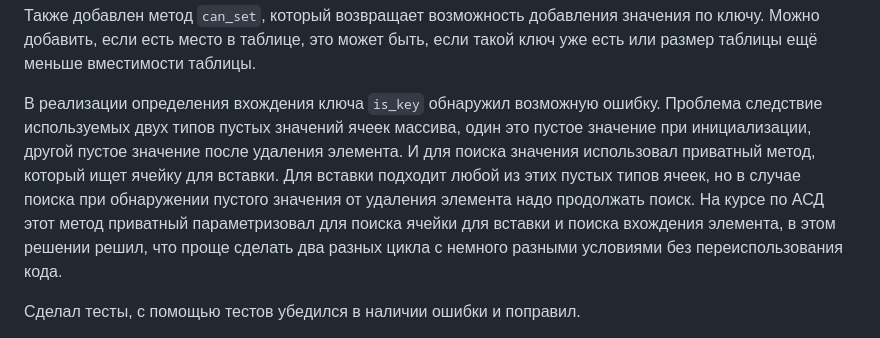
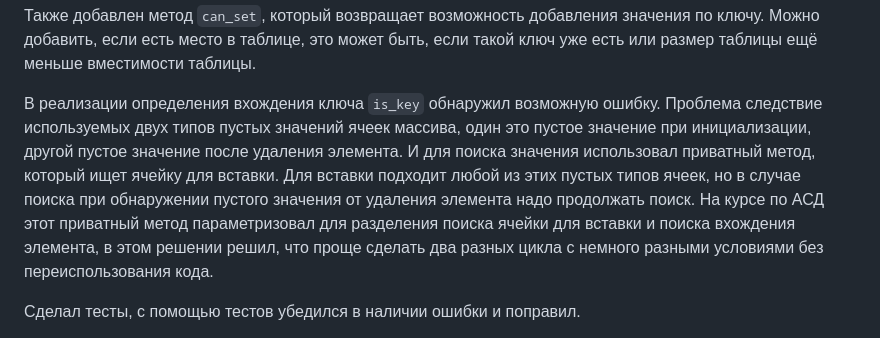
Before and after one commit to metacortex687/lessons, a Markdown page: OOAP1/task8_reflection.md, the part around the change. Drawn GitHub-style.

Commit message:
уточнение текста

```diff
--- a/OOAP1/task8_reflection.md
+++ b/OOAP1/task8_reflection.md
@@ -6,7 +6,7 @@
 
 Также добавлен метод `can_set`, который возвращает возможность добавления значения по ключу. Можно добавить, если есть место в таблице, это может быть, если такой ключ уже есть или размер таблицы ещё меньше вместимости таблицы.
 
-В реализации определения вхождения ключа `is_key` обнаружил возможную ошибку. Проблема следствие используемых двух типов пустых значений ячеек массива, один это пустое значение при инициализации, другой пустое значение после удаления элемента. И для поиска значения использовал приватный метод, который ищет ячейку для вставки. Для вставки подходит любой из этих пустых типов ячеек, но в случае поиска при обнаружении пустого значения от удаления элемента надо продолжать поиск. На курсе по АСД этот метод приватный параметризовал для поиска ячейки для вставки и поиска вхождения элемента, в этом решении решил, что проще сделать два разных цикла с немного разными условиями без переиспользования кода.
+В реализации определения вхождения ключа `is_key` обнаружил возможную ошибку. Проблема следствие используемых двух типов пустых значений ячеек массива, один это пустое значение при инициализации, другой пустое значение после удаления элемента. И для поиска значения использовал приватный метод, который ищет ячейку для вставки. Для вставки подходит любой из этих пустых типов ячеек, но в случае поиска при обнаружении пустого значения от удаления элемента надо продолжать поиск. На курсе по АСД этот приватный метод параметризовал для разделения поиска ячейки для вставки и поиска вхождения элемента, в этом решении решил, что проще сделать два разных цикла с немного разными условиями без переиспользования кода.
 
 Сделал тесты, с помощью тестов убедился в наличии ошибки и поправил.
 
```
